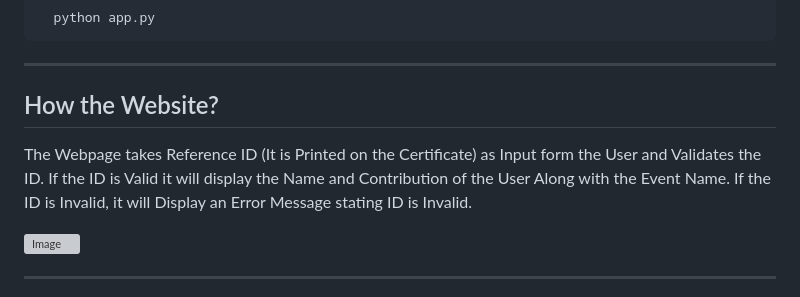
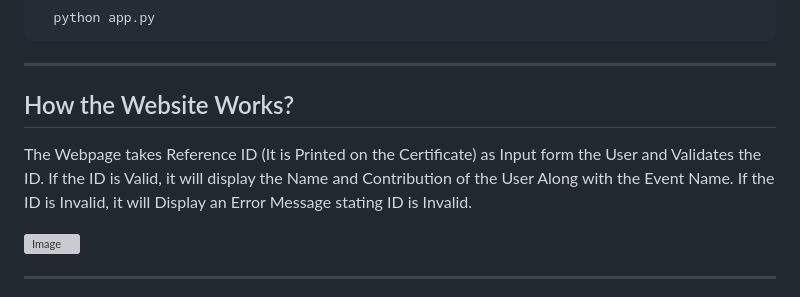
Before and after one commit to k-arthik-r/VVCE-Certificate-Verificaion-Site, a Markdown page: README.md, the part around the change. Drawn GitHub-style; grey boxes are pictures that could not be loaded.

````diff
--- a/README.md
+++ b/README.md
@@ -66,9 +66,9 @@ Python 3.11.1 (Recommended)
 ```
 -------------------------
 
-## How the Website?
+## How the Website Works?
 
-The Webpage takes Reference ID (It is Printed on the Certificate) as Input form the User and Validates the ID. If the ID is Valid it will display the Name and Contribution of the User Along with the Event Name.
+The Webpage takes Reference ID (It is Printed on the Certificate) as Input form the User and Validates the ID. If the ID is Valid, it will display the Name and Contribution of the User Along with the Event Name.
 If the ID is Invalid, it will Display an Error Message stating ID is Invalid.
 
 ![Image](https://github.com/k-arthik-r/VVCE-Certificate-Verificaion-Site/assets/111432615/cee30172-9be6-4d0f-b35b-6cf09fa4980e)
````
